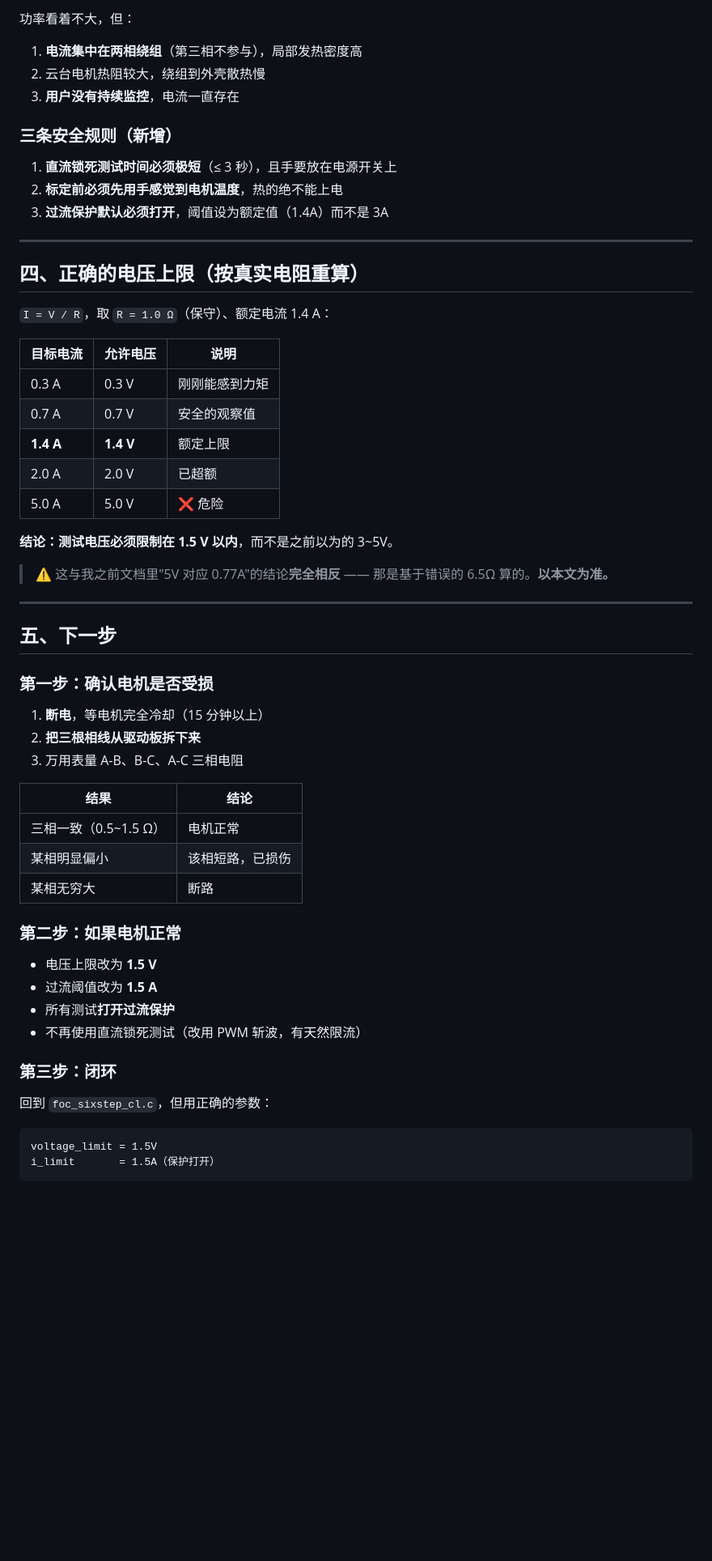
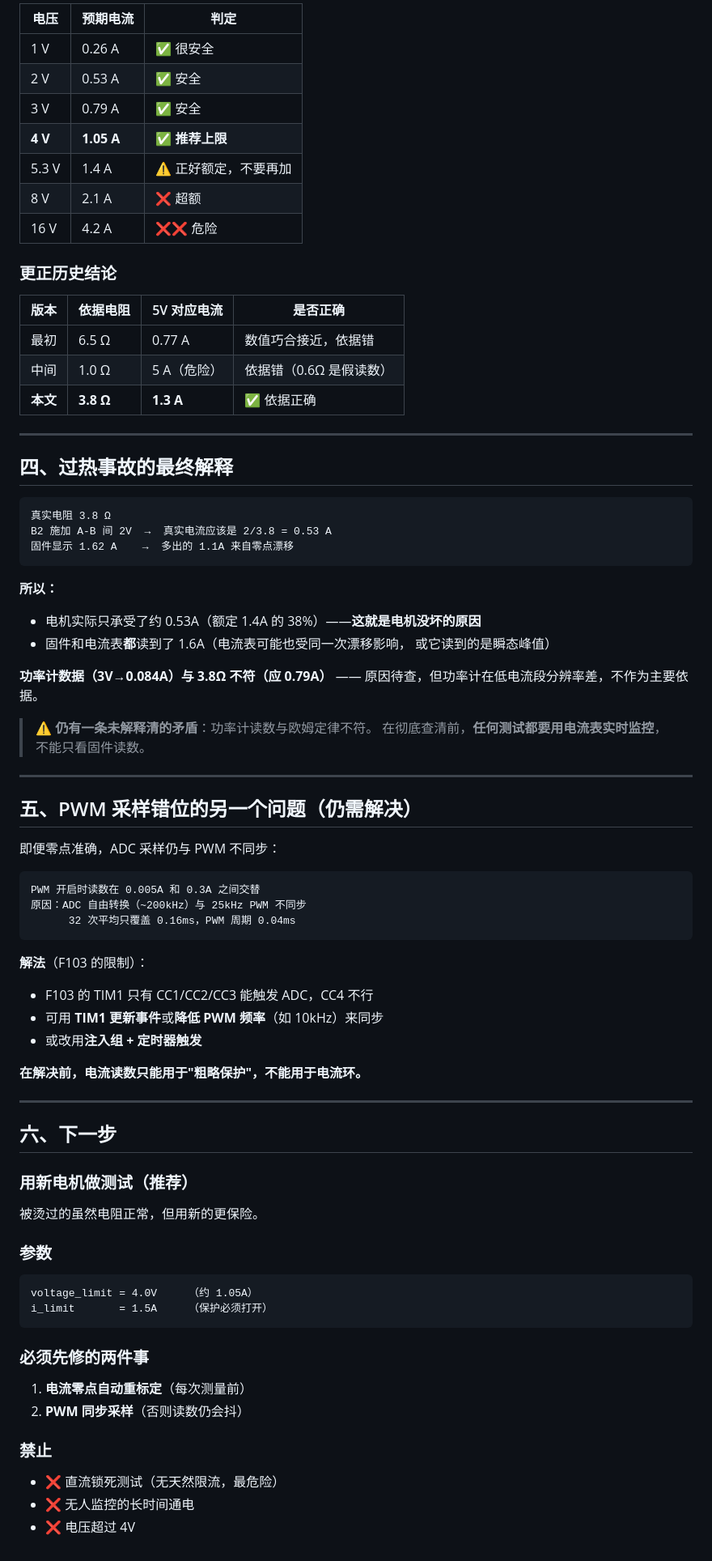
Before and after one commit to SkyHao723/new_gimbal, a Markdown page: docs/电流标定结论与更正.md, the part around one of its changes. Shown at 81% size. Rendered like a GitHub page; blank space fills up the shorter version.

````diff
--- a/docs/电流标定结论与更正.md
+++ b/docs/电流标定结论与更正.md
@@ -85,62 +68,81 @@ B2 测试（A-B 间 2V 直流）：
 ```
 
-功率看着不大，但：
-1. **电流集中在两相绕组**（第三相不参与），局部发热密度高
-2. 云台电机热阻较大，绕组到外壳散热慢
-3. **用户没有持续监控**，电流一直存在
+| 电压 | 预期电流 | 判定 |
+|---|---|---|
+| 1 V | 0.26 A | ✅ 很安全 |
+| 2 V | 0.53 A | ✅ 安全 |
+| 3 V | 0.79 A | ✅ 安全 |
+| **4 V** | **1.05 A** | ✅ **推荐上限** |
+| 5.3 V | 1.4 A | ⚠️ 正好额定，不要再加 |
+| 8 V | 2.1 A | ❌ 超额 |
+| 16 V | 4.2 A | ❌❌ 危险 |
 
-### 三条安全规则（新增）
+### 更正历史结论
 
-1. **直流锁死测试时间必须极短**（≤ 3 秒），且手要放在电源开关上
-2. **标定前必须先用手感觉到电机温度**，热的绝不能上电
-3. **过流保护默认必须打开**，阈值设为额定值（1.4A）而不是 3A
+| 版本 | 依据电阻 | 5V 对应电流 | 是否正确 |
+|---|---|---|---|
+| 最初 | 6.5 Ω | 0.77 A | 数值巧合接近，依据错 |
+| 中间 | 1.0 Ω | 5 A（危险） | 依据错（0.6Ω 是假读数） |
+| **本文** | **3.8 Ω** | **1.3 A** | ✅ 依据正确 |
 
 ---
 
-## 四、正确的电压上限（按真实电阻重算）
+## 四、过热事故的最终解释
 
-`I = V / R`，取 `R = 1.0 Ω`（保守）、额定电流 1.4 A：
+```
+真实电阻 3.8 Ω
+B2 施加 A-B 间 2V  →  真实电流应该是 2/3.8 = 0.53 A
+固件显示 1.62 A    →  多出的 1.1A 来自零点漂移
+```
 
-| 目标电流 | 允许电压 | 说明 |
-|---|---|---|
-| 0.3 A | 0.3 V | 刚刚能感到力矩 |
-| 0.7 A | 0.7 V | 安全的观察值 |
-| **1.4 A** | **1.4 V** | 额定上限 |
-| 2.0 A | 2.0 V | 已超额 |
-| 5.0 A | 5.0 V | ❌ 危险 |
+**所以：**
+- 电机实际只承受了约 0.53A（额定 1.4A 的 38%）——**这就是电机没坏的原因**
+- 固件和电流表**都**读到了 1.6A（电流表可能也受同一次漂移影响，
+  或它读到的是瞬态峰值）
 
-**结论：测试电压必须限制在 1.5 V 以内**，而不是之前以为的 3~5V。
+**功率计数据（3V→0.084A）与 3.8Ω 不符（应 0.79A）** ——
+原因待查，但功率计在低电流段分辨率差，不作为主要依据。
 
-> ⚠️ 这与我之前文档里"5V 对应 0.77A"的结论**完全相反** ——
-> 那是基于错误的 6.5Ω 算的。**以本文为准。**
+> ⚠️ **仍有一条未解释清的矛盾**：功率计读数与欧姆定律不符。
+> 在彻底查清前，**任何测试都要用电流表实时监控**，不能只看固件读数。
 
 ---
 
-## 五、下一步
+## 五、PWM 采样错位的另一个问题（仍需解决）
 
-### 第一步：确认电机是否受损
+即便零点准确，ADC 采样仍与 PWM 不同步：
 
-1. **断电**，等电机完全冷却（15 分钟以上）
-2. **把三根相线从驱动板拆下来**
-3. 万用表量 A-B、B-C、A-C 三相电阻
+```
+PWM 开启时读数在 0.005A 和 0.3A 之间交替
+原因：ADC 自由转换（~200kHz）与 25kHz PWM 不同步
+      32 次平均只覆盖 0.16ms，PWM 周期 0.04ms
+```
 
-| 结果 | 结论 |
-|---|---|
-| 三相一致（0.5~1.5 Ω） | 电机正常 |
-| 某相明显偏小 | 该相短路，已损伤 |
-| 某相无穷大 | 断路 |
+**解法**（F103 的限制）：
+- F103 的 TIM1 只有 CC1/CC2/CC3 能触发 ADC，CC4 不行
+- 可用 **TIM1 更新事件**或**降低 PWM 频率**（如 10kHz）来同步
+- 或改用**注入组 + 定时器触发**
 
-### 第二步：如果电机正常
+**在解决前，电流读数只能用于"粗略保护"，不能用于电流环。**
 
-- 电压上限改为 **1.5 V**
-- 过流阈值改为 **1.5 A**
-- 所有测试**打开过流保护**
-- 不再使用直流锁死测试（改用 PWM 斩波，有天然限流）
+---
 
-### 第三步：闭环
+## 六、下一步
 
-回到 `foc_sixstep_cl.c`，但用正确的参数：
+### 用新电机做测试（推荐）
+被烫过的虽然电阻正常，但用新的更保险。
+
+### 参数
 ```
-voltage_limit = 1.5V
-i_limit       = 1.5A（保护打开）
+voltage_limit = 4.0V     （约 1.05A）
+i_limit       = 1.5A     （保护必须打开）
 ```
+
+### 必须先修的两件事
+1. **电流零点自动重标定**（每次测量前）
+2. **PWM 同步采样**（否则读数仍会抖）
+
+### 禁止
+- ❌ 直流锁死测试（无天然限流，最危险）
+- ❌ 无人监控的长时间通电
+- ❌ 电压超过 4V
````
Also changed, not shown: other parts of docs/电流标定结论与更正.md (+41 -58 lines).
